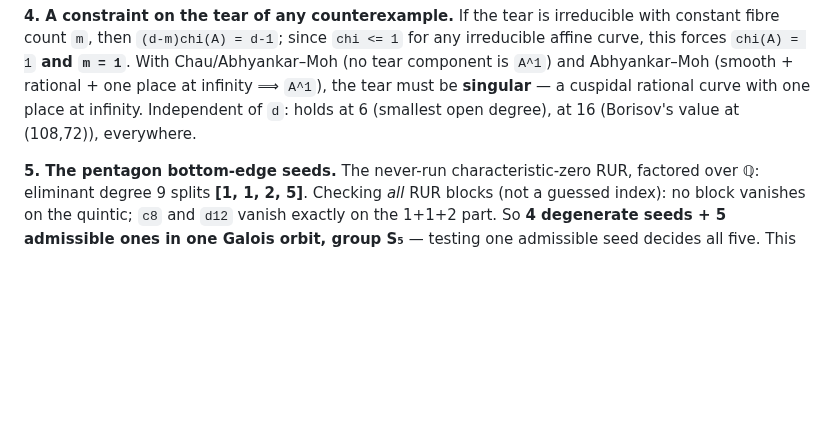
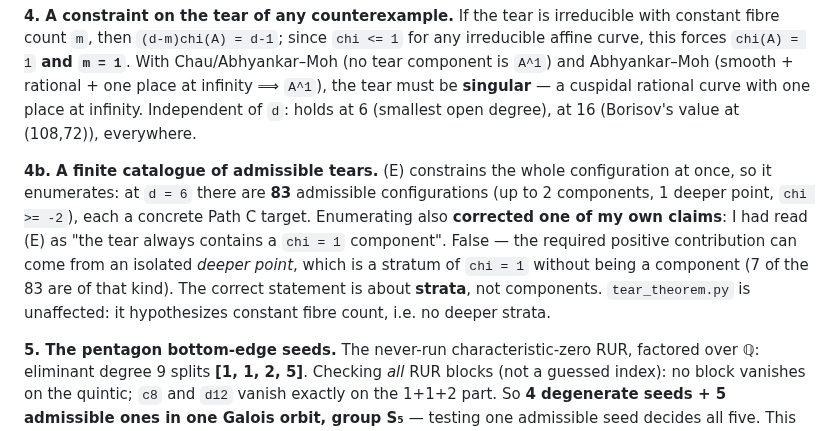
Before and after one commit to git-df-scott/jacobian_planar, a Markdown page: session43/README.md, the part around the change. Drawn GitHub-style; blank space fills up the shorter version.

Commit message:
README: record the strata-vs-components correction and the d=6 catalogue
Co-Authored-By: Claude Fable 5 <noreply@anthropic.com>
Claude-Session: https://claude.ai/code/session_018FNPizsoqeoth2Ee36EjnG

```diff
--- a/session43/README.md
+++ b/session43/README.md
@@ -53,6 +53,16 @@ irreducible with constant fibre count `m`, then `(d-m)chi(A) = d-1`; since
 **singular** — a cuspidal rational curve with one place at infinity. Independent
 of `d`: holds at 6 (smallest open degree), at 16 (Borisov's value at (108,72)),
 everywhere.
+
+**4b. A finite catalogue of admissible tears.** (E) constrains the whole
+configuration at once, so it enumerates: at `d = 6` there are **83** admissible
+configurations (up to 2 components, 1 deeper point, `chi >= -2`), each a concrete
+Path C target. Enumerating also **corrected one of my own claims**: I had read
+(E) as "the tear always contains a `chi = 1` component". False — the required
+positive contribution can come from an isolated *deeper point*, which is a
+stratum of `chi = 1` without being a component (7 of the 83 are of that kind).
+The correct statement is about **strata**, not components. `tear_theorem.py` is
+unaffected: it hypothesizes constant fibre count, i.e. no deeper strata.
 
 **5. The pentagon bottom-edge seeds.** The never-run characteristic-zero RUR,
 factored over ℚ: eliminant degree 9 splits **[1, 1, 2, 5]**. Checking *all* RUR
```
